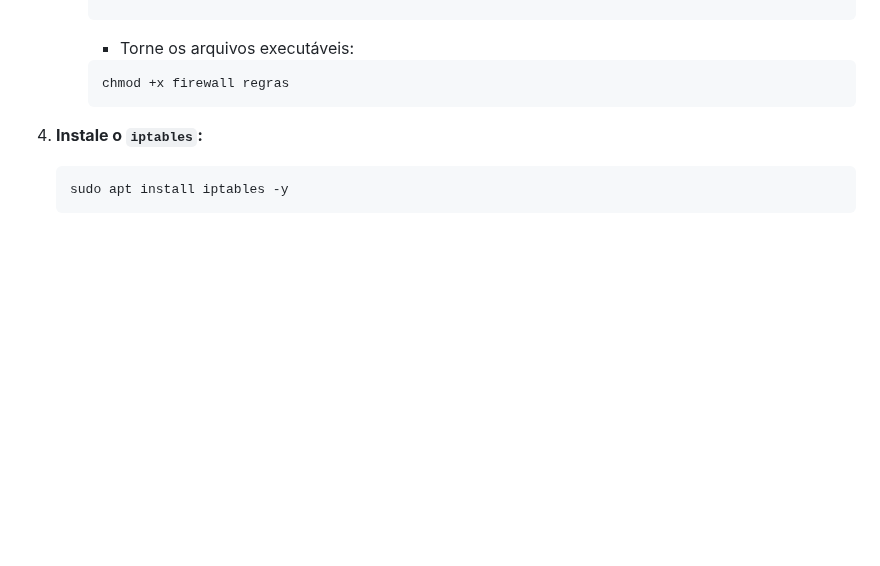
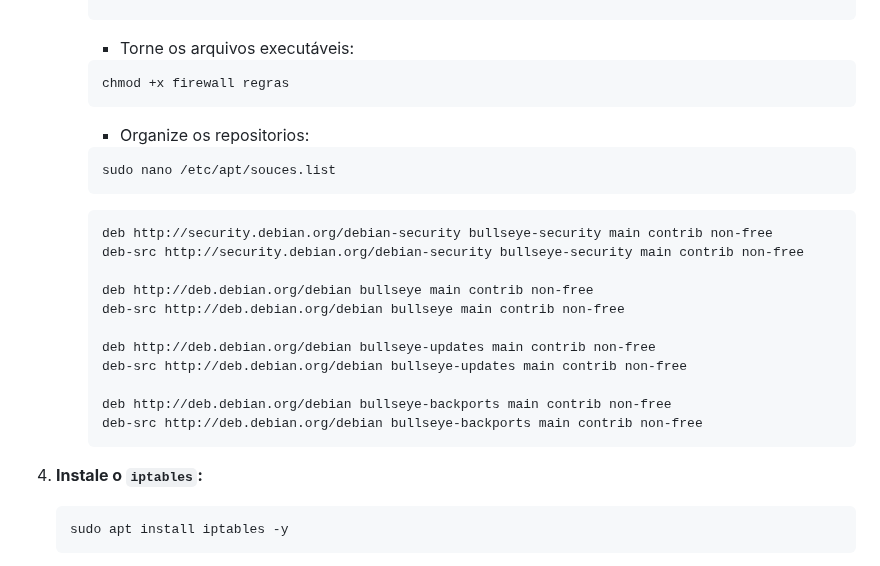
Before and after one commit to KaueRian/ADS, a Markdown page: REDES I/Guia.md, the part around the change. Rendered like a GitHub page; blank space fills up the shorter version.

````diff
--- a/REDES I/Guia.md
+++ b/REDES I/Guia.md
@@ -298,6 +298,25 @@ Caso haja erros ao iniciar uma VM utilizando o modo Host-Only, apague a configur
      - Torne os arquivos executáveis:
      ```bash
      chmod +x firewall regras
+     ```
+
+     - Organize os repositorios:
+     ```bash
+     sudo nano /etc/apt/souces.list
+     ```
+
+     ```bash
+     deb http://security.debian.org/debian-security bullseye-security main contrib non-free
+     deb-src http://security.debian.org/debian-security bullseye-security main contrib non-free
+
+     deb http://deb.debian.org/debian bullseye main contrib non-free
+     deb-src http://deb.debian.org/debian bullseye main contrib non-free
+
+     deb http://deb.debian.org/debian bullseye-updates main contrib non-free
+     deb-src http://deb.debian.org/debian bullseye-updates main contrib non-free
+
+     deb http://deb.debian.org/debian bullseye-backports main contrib non-free
+     deb-src http://deb.debian.org/debian bullseye-backports main contrib non-free
      ```
 
 4. **Instale o `iptables`:**
````
